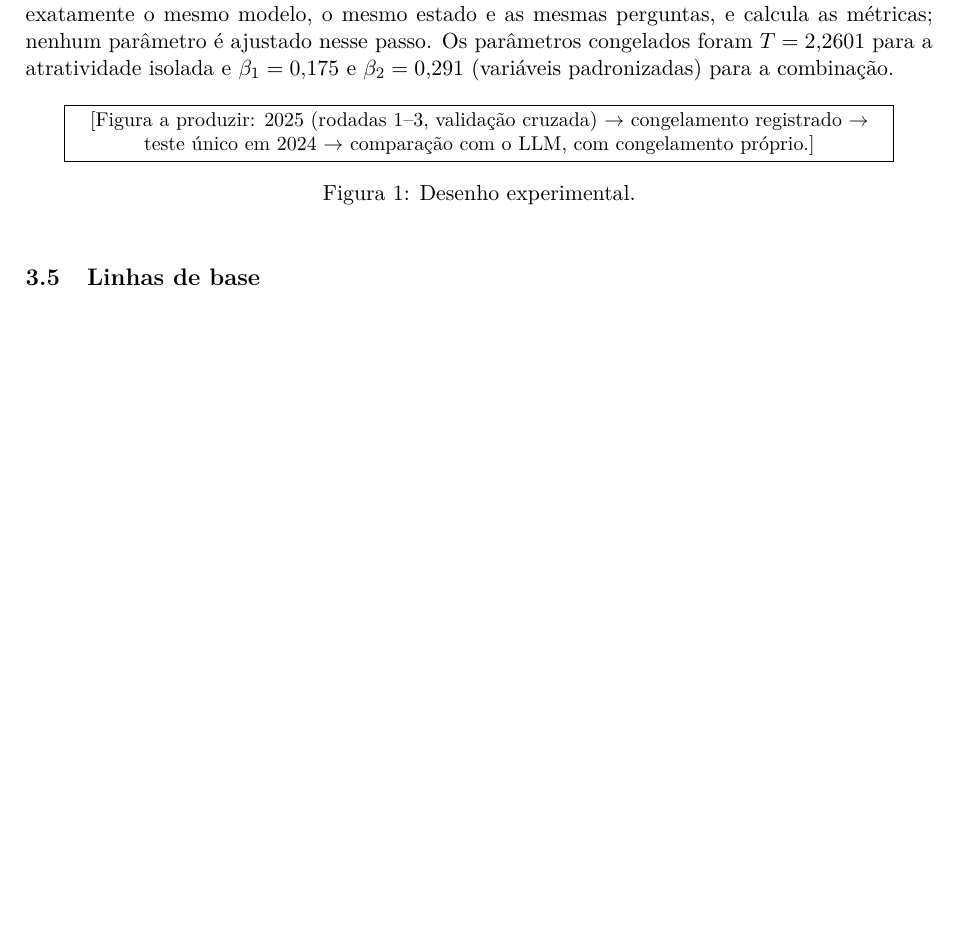
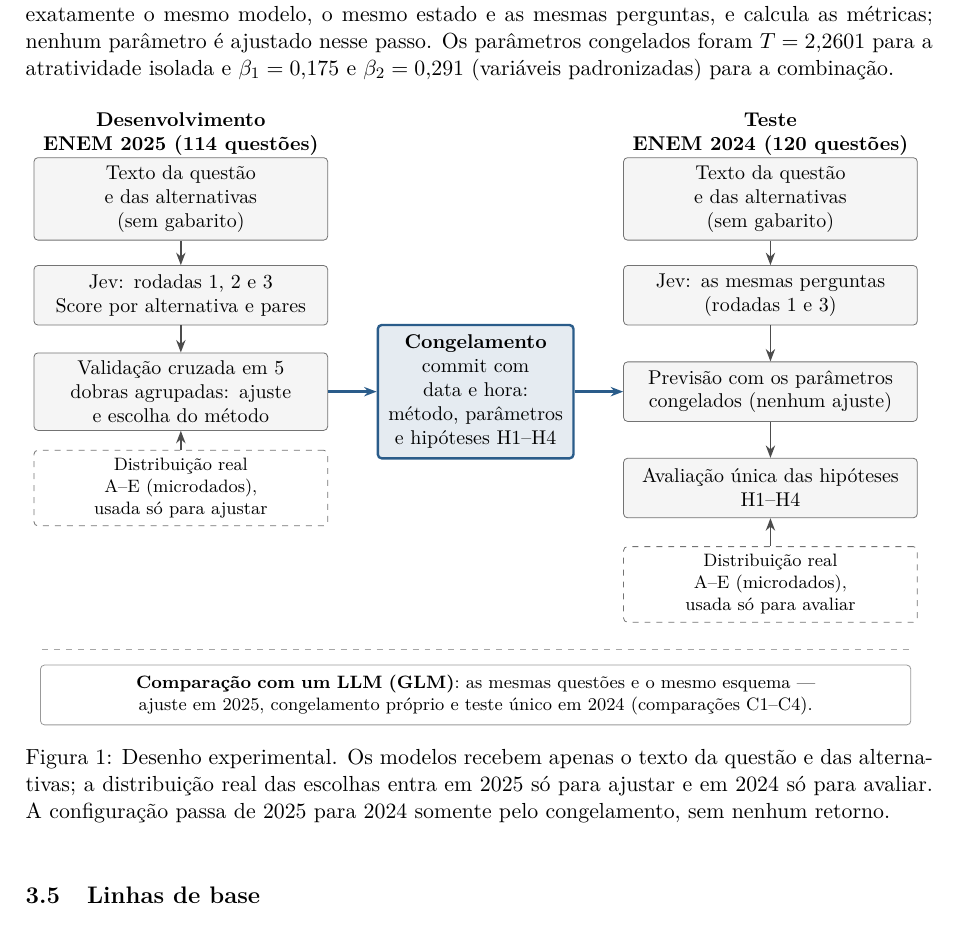
Before and after one commit to Paulo83-dev/ARTIGO---PSICOMETRIA---JEV-CC-, a LaTeX paper (ARTIGO/main.tex, which reads ARTIGO/figuras/desenho.tex, ARTIGO/secoes/03_metodo.tex): part of page 8 of 23 before the commit and part of page 8 of 24 after it, cut so that both start at the same text, the shorter picture padded with empty space. Compiled offline with pdfLaTeX.

Commit message:
Artigo: figura do desenho experimental em TikZ

```diff
--- /dev/null
+++ b/ARTIGO/figuras/desenho.tex
@@ -0,0 +1,50 @@
+% Figura do desenho experimental (TikZ). Incluída em secoes/03_metodo.tex com \input{figuras/desenho}.
+\begin{tikzpicture}[
+    font=\small,
+    >={Stealth[length=2.2mm]},
+    etapa/.style={draw=black!55, fill=black!4, rounded corners=2pt, align=center,
+                  text width=4.9cm, minimum height=1.05cm, inner sep=4pt},
+    dados/.style={draw=black!55, dashed, rounded corners=2pt, align=center,
+                  text width=4.9cm, inner sep=4pt, font=\footnotesize},
+    congela/.style={draw=azul, fill=azul!12, very thick, rounded corners=2pt, align=center,
+                    text width=3.1cm, inner sep=5pt},
+    titulo/.style={font=\small\bfseries, align=center},
+    seta/.style={->, thick, black!70},
+    setaazul/.style={->, very thick, azul},
+  ]
+  % ---------------------------------------------------------------- 2025
+  \node[titulo] at (2.6, 1.15) {Desenvolvimento\\ENEM 2025 (114 questões)};
+  \node[etapa] (L1) at (2.6, 0)    {Texto da questão e das alternativas\\(sem gabarito)};
+  \node[etapa] (L2) at (2.6, -1.7) {Jev: rodadas 1, 2 e 3\\Score por alternativa e pares};
+  \node[etapa] (L3) at (2.6, -3.4) {Validação cruzada em 5 dobras agrupadas: ajuste e escolha do método};
+  \node[dados] (DL) at (2.6, -5.1) {Distribuição real A--E (microdados),\\usada só para ajustar};
+  \draw[seta] (L1) -- (L2);
+  \draw[seta] (L2) -- (L3);
+  \draw[seta] (DL) -- (L3);
+
+  % ---------------------------------------------------------- congelamento
+  \node[congela] (F) at (7.8, -3.4) {\textbf{Congelamento}\\commit com data e hora:\\método, parâmetros\\e hipóteses H1--H4};
+
+  % ---------------------------------------------------------------- 2024
+  \node[titulo] at (13.0, 1.15) {Teste\\ENEM 2024 (120 questões)};
+  \node[etapa] (R1) at (13.0, 0)    {Texto da questão e das alternativas\\(sem gabarito)};
+  \node[etapa] (R2) at (13.0, -1.7) {Jev: as mesmas perguntas\\(rodadas 1 e 3)};
+  \node[etapa] (R3) at (13.0, -3.4) {Previsão com os parâmetros congelados (nenhum ajuste)};
+  \node[etapa] (R4) at (13.0, -5.1) {Avaliação única das hipóteses\\H1--H4};
+  \node[dados] (DR) at (13.0, -6.8) {Distribuição real A--E (microdados),\\usada só para avaliar};
+  \draw[seta] (R1) -- (R2);
+  \draw[seta] (R2) -- (R3);
+  \draw[seta] (R3) -- (R4);
+  \draw[seta] (DR) -- (R4);
+
+  % Sentido único: de 2025 para 2024, passando pelo congelamento
+  \draw[setaazul] (L3) -- (F);
+  \draw[setaazul] (F) -- (R3);
+
+  % ------------------------------------------------------ comparação com LLM
+  \draw[black!35, dashed] (0.15, -7.95) -- (15.45, -7.95);
+  \node[draw=black!40, rounded corners=2pt, align=center, text width=15cm, inner sep=5pt,
+        font=\footnotesize] at (7.8, -8.75)
+    {\textbf{Comparação com um LLM (GLM)}: as mesmas questões e o mesmo esquema --- ajuste em 2025,
+     congelamento próprio e teste único em 2024 (comparações C1--C4).};
+\end{tikzpicture}
--- a/ARTIGO/main.tex
+++ b/ARTIGO/main.tex
@@ -13,6 +13,9 @@
 \usepackage{booktabs}
 \usepackage{makecell}
 \usepackage{adjustbox}
+\usepackage{tikz}
+\usetikzlibrary{arrows.meta}
+\definecolor{azul}{HTML}{2A5C8A} % cor de destaque da figura do desenho
 \usepackage{multirow}
 \usepackage{array}
 \usepackage{xcolor}
--- a/ARTIGO/secoes/03_metodo.tex
+++ b/ARTIGO/secoes/03_metodo.tex
@@ -76,8 +76,10 @@ A regra de decisão da rodada 3 estabelecia que a combinação com os pares subs
 
 \begin{figure}[ht]
 \centering
-\fbox{\parbox{0.9\linewidth}{\centering\small [Figura a produzir: 2025 (rodadas 1--3, validação cruzada) $\rightarrow$ congelamento registrado $\rightarrow$ teste único em 2024 $\rightarrow$ comparação com o LLM, com congelamento próprio.]}}
-\caption{Desenho experimental.}\label{fig:desenho}
+\begin{adjustbox}{max width=\linewidth}
+\input{figuras/desenho}
+\end{adjustbox}
+\caption{Desenho experimental. Os modelos recebem apenas o texto da questão e das alternativas; a distribuição real das escolhas entra em 2025 só para ajustar e em 2024 só para avaliar. A configuração passa de 2025 para 2024 somente pelo congelamento, sem nenhum retorno.}\label{fig:desenho}
 \end{figure}
 
 \subsection{Linhas de base}\label{sec:linhasbase}
```
Also changed, not shown: ARTIGO/ROTEIRO.md (+1 -1 lines).
